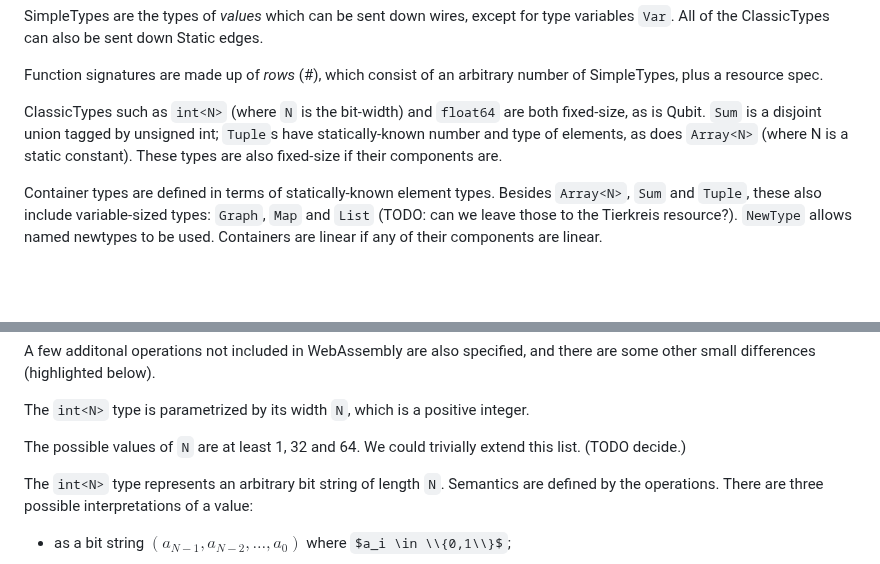
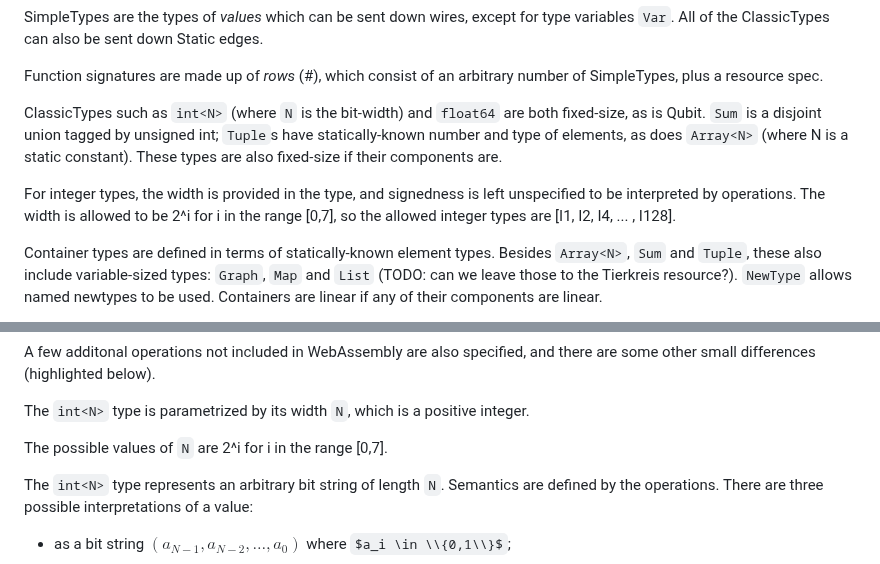
Before and after one commit to CQCL/hugr, a Markdown page: specification/hugr.md, 2 parts joined by grey strips. GitHub-like rendering; some formulas as TeX source; blank space fills up the shorter version.

Commit message:
[doc] Specify sizes of integer types (#122)

```diff
--- a/specification/hugr.md
+++ b/specification/hugr.md
@@ -834,6 +834,8 @@ statically-known number and type of elements, as does `Array<N>` (where
 N is a static constant). These types are also fixed-size if their
 components are.
 
+For integer types, the width is provided in the type, and signedness is left unspecified to be interpreted by operations. The width is allowed to be 2^i for i in the range [0,7], so the allowed integer types are [I1, I2, I4, ... , I128].
+
 Container types are defined in terms of statically-known element types.
 Besides `Array<N>`, `Sum` and `Tuple`, these also include variable-sized
 types: `Graph`, `Map` and
@@ -1430,8 +1432,7 @@ below).
 The `int<N>` type is parametrized by its width `N`, which is a positive
 integer.
 
-The possible values of `N` are at least 1, 32 and 64. We could trivially
-extend this list. (TODO decide.)
+The possible values of `N` are 2^i for i in the range [0,7].
 
 The `int<N>` type represents an arbitrary bit string of length `N`.
 Semantics are defined by the operations. There are three possible
```
